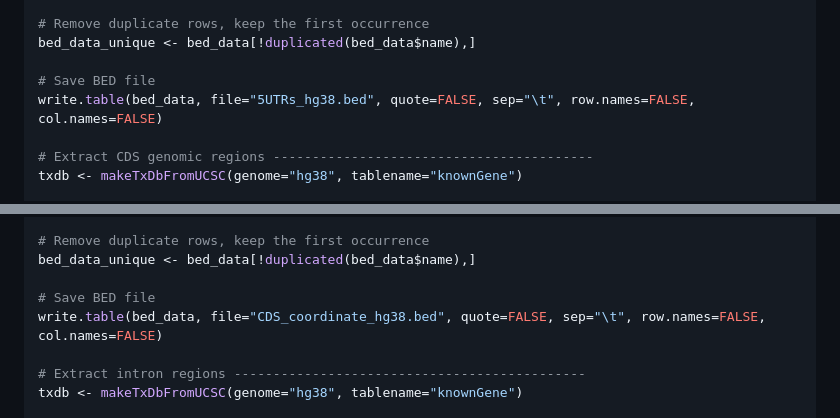
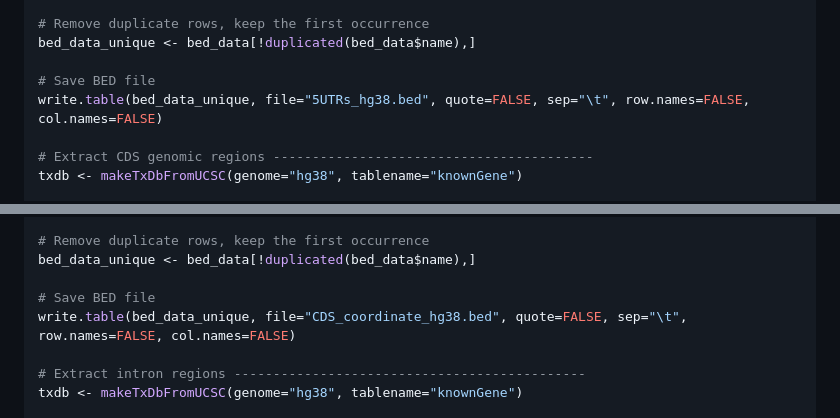
Before and after one commit to mayunlong89/scRBP_reproduce, a Markdown page: Analyses/extract_transcript_region_from_gtf/Target_extract_isoform_level_3UTR_5UTR_CDS_Intron.md, 2 parts joined by grey strips. Drawn GitHub-style.

```diff
--- a/Analyses/extract_transcript_region_from_gtf/Target_extract_isoform_level_3UTR_5UTR_CDS_Intron.md
+++ b/Analyses/extract_transcript_region_from_gtf/Target_extract_isoform_level_3UTR_5UTR_CDS_Intron.md
@@ -100,7 +100,7 @@ bed_data <- data.frame(
 bed_data_unique <- bed_data[!duplicated(bed_data$name),]
 
 # Save BED file
-write.table(bed_data, file="5UTRs_hg38.bed", quote=FALSE, sep="\t", row.names=FALSE, col.names=FALSE)
+write.table(bed_data_unique, file="5UTRs_hg38.bed", quote=FALSE, sep="\t", row.names=FALSE, col.names=FALSE)
 
 # Extract CDS genomic regions -----------------------------------------
 txdb <- makeTxDbFromUCSC(genome="hg38", tablename="knownGene")
@@ -137,7 +137,7 @@ bed_data <- data.frame(
 bed_data_unique <- bed_data[!duplicated(bed_data$name),]
 
 # Save BED file
-write.table(bed_data, file="CDS_coordinate_hg38.bed", quote=FALSE, sep="\t", row.names=FALSE, col.names=FALSE)
+write.table(bed_data_unique, file="CDS_coordinate_hg38.bed", quote=FALSE, sep="\t", row.names=FALSE, col.names=FALSE)
 
 # Extract intron regions ---------------------------------------------
 txdb <- makeTxDbFromUCSC(genome="hg38", tablename="knownGene")
```
